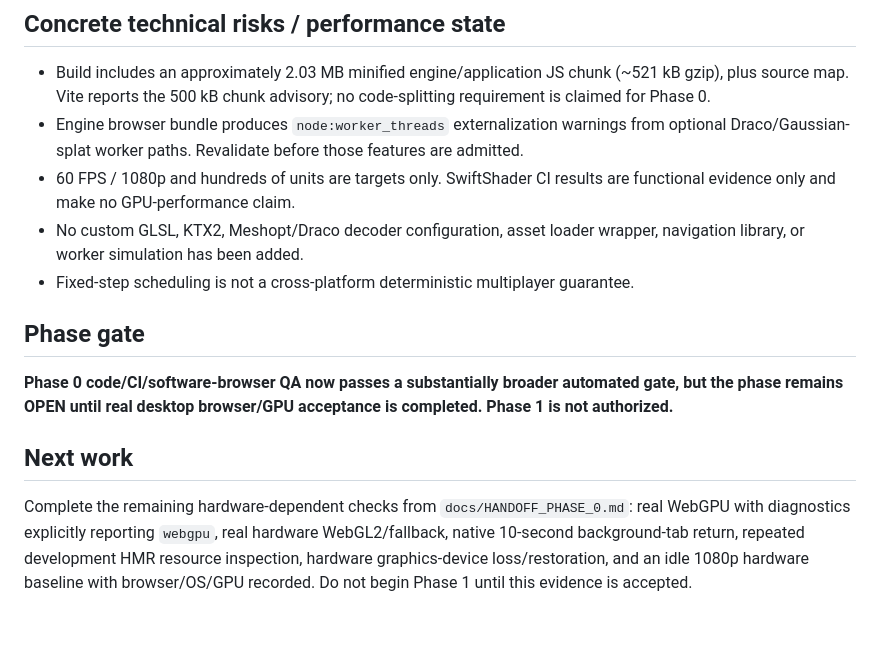
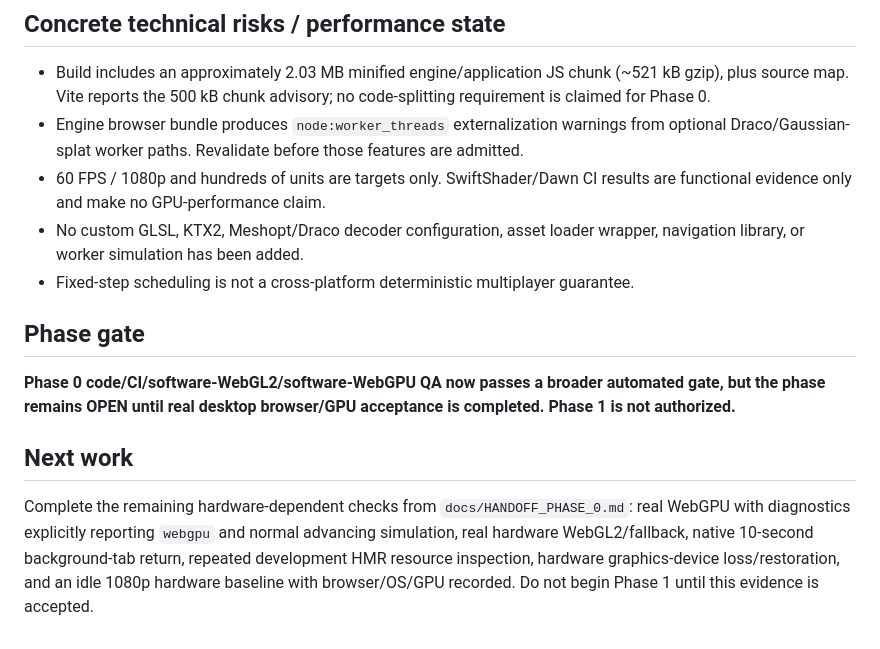
Before and after one commit to rostakr/-Bohemia-age-of-tribes., a Markdown page: docs/PROJECT_STATE.md, the part around one of its changes. Rendered like a GitHub page.

```diff
--- a/docs/PROJECT_STATE.md
+++ b/docs/PROJECT_STATE.md
@@ -85,14 +89,14 @@
 
 - Build includes an approximately 2.03 MB minified engine/application JS chunk (~521 kB gzip), plus source map. Vite reports the 500 kB chunk advisory; no code-splitting requirement is claimed for Phase 0.
 - Engine browser bundle produces `node:worker_threads` externalization warnings from optional Draco/Gaussian-splat worker paths. Revalidate before those features are admitted.
-- 60 FPS / 1080p and hundreds of units are targets only. SwiftShader CI results are functional evidence only and make no GPU-performance claim.
+- 60 FPS / 1080p and hundreds of units are targets only. SwiftShader/Dawn CI results are functional evidence only and make no GPU-performance claim.
 - No custom GLSL, KTX2, Meshopt/Draco decoder configuration, asset loader wrapper, navigation library, or worker simulation has been added.
 - Fixed-step scheduling is not a cross-platform deterministic multiplayer guarantee.
 
 ## Phase gate
 
-**Phase 0 code/CI/software-browser QA now passes a substantially broader automated gate, but the phase remains OPEN until real desktop browser/GPU acceptance is completed. Phase 1 is not authorized.**
+**Phase 0 code/CI/software-WebGL2/software-WebGPU QA now passes a broader automated gate, but the phase remains OPEN until real desktop browser/GPU acceptance is completed. Phase 1 is not authorized.**
 
 ## Next work
 
-Complete the remaining hardware-dependent checks from `docs/HANDOFF_PHASE_0.md`: real WebGPU with diagnostics explicitly reporting `webgpu`, real hardware WebGL2/fallback, native 10-second background-tab return, repeated development HMR resource inspection, hardware graphics-device loss/restoration, and an idle 1080p hardware baseline with browser/OS/GPU recorded. Do not begin Phase 1 until this evidence is accepted.
+Complete the remaining hardware-dependent checks from `docs/HANDOFF_PHASE_0.md`: real WebGPU with diagnostics explicitly reporting `webgpu` and normal advancing simulation, real hardware WebGL2/fallback, native 10-second background-tab return, repeated development HMR resource inspection, hardware graphics-device loss/restoration, and an idle 1080p hardware baseline with browser/OS/GPU recorded. Do not begin Phase 1 until this evidence is accepted.
```
Also changed, not shown: other parts of docs/PROJECT_STATE.md (+10 -6 lines).
